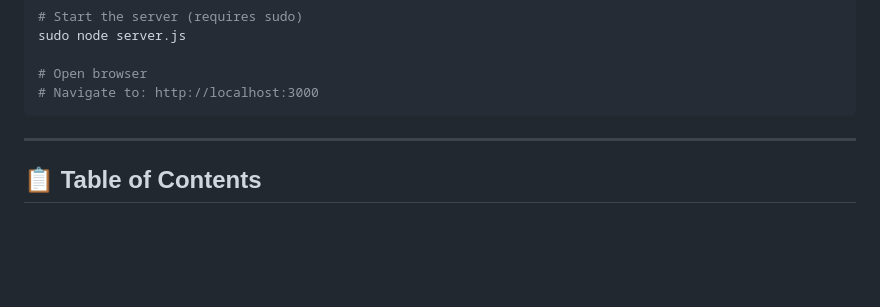
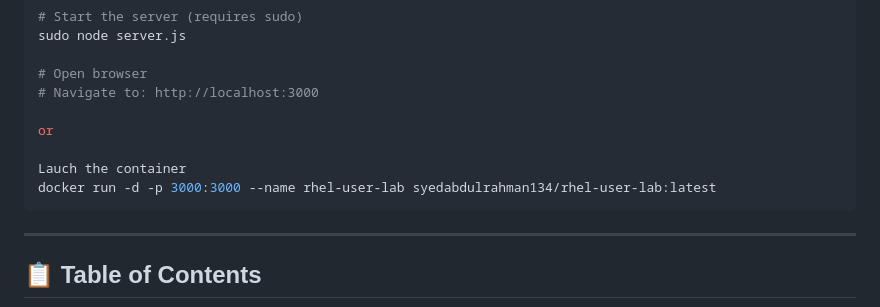
Before and after one commit to SYED-ABDULRAHMAN/terminal, a Markdown page: README.md, the part around the change. Rendered like a GitHub page; blank space fills up the shorter version.

````diff
--- a/README.md
+++ b/README.md
@@ -41,6 +41,11 @@ sudo node server.js
 
 # Open browser
 # Navigate to: http://localhost:3000
+
+or
+
+Lauch the container
+docker run -d -p 3000:3000 --name rhel-user-lab syedabdulrahman134/rhel-user-lab:latest
 ```
 
 ---
````
